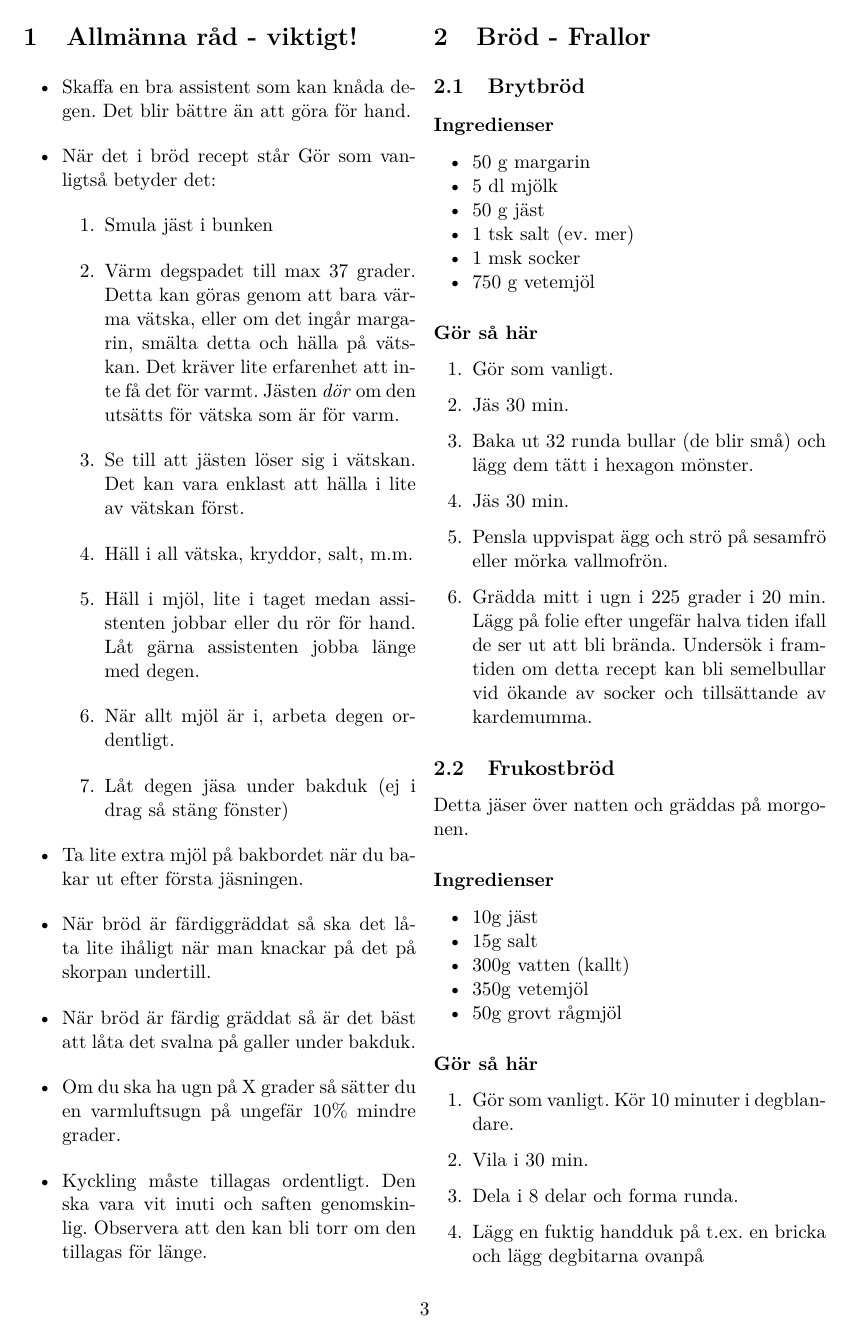
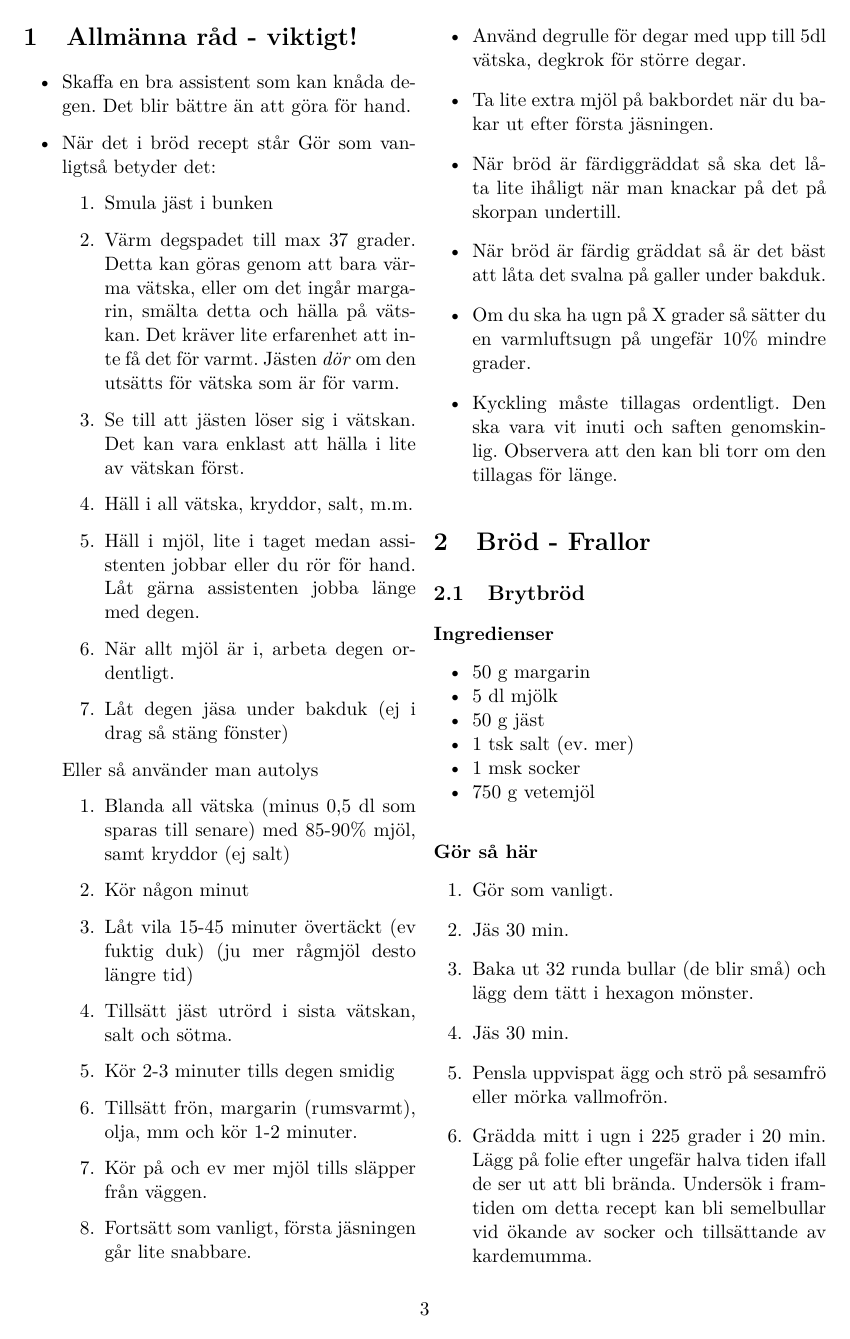
Before and after one commit to MrScruffyish/Recept, a LaTeX document (recept.tex): page 3 of 15. Compiled offline with pdfLaTeX.

Commit message:
La till om autolys

```diff
--- a/recept.tex
+++ b/recept.tex
@@ -45,6 +45,18 @@
         \item När allt mjöl är i, arbeta degen ordentligt.
         \item Låt degen jäsa under bakduk (ej i drag så stäng fönster)
     \end{enumerate}
+    Eller så använder man autolys
+    \begin{enumerate}
+        \item Blanda all vätska (minus 0,5 dl som sparas till senare) med 85-90\% mjöl, samt kryddor (ej salt)
+        \item Kör någon minut
+        \item Låt vila 15-45 minuter övertäckt (ev fuktig duk) (ju mer rågmjöl desto längre tid)
+        \item Tillsätt jäst utrörd i sista vätskan, salt och sötma.
+        \item Kör 2-3 minuter tills degen smidig
+        \item Tillsätt frön, margarin (rumsvarmt), olja, mm och kör 1-2 minuter.
+        \item Kör på och ev mer mjöl tills släpper från väggen.
+        \item Fortsätt som vanligt, första jäsningen går lite snabbare.
+    \end{enumerate}
+    \item Använd degrulle för degar med upp till 5dl vätska, degkrok för större degar.
     \item Ta lite extra mjöl på bakbordet när du bakar ut efter första jäsningen.
     \item När bröd är färdiggräddat så ska det låta lite ihåligt när man knackar på det på skorpan undertill.
     \item När bröd är färdig gräddat så är det bäst att låta det svalna på galler under bakduk.
```
